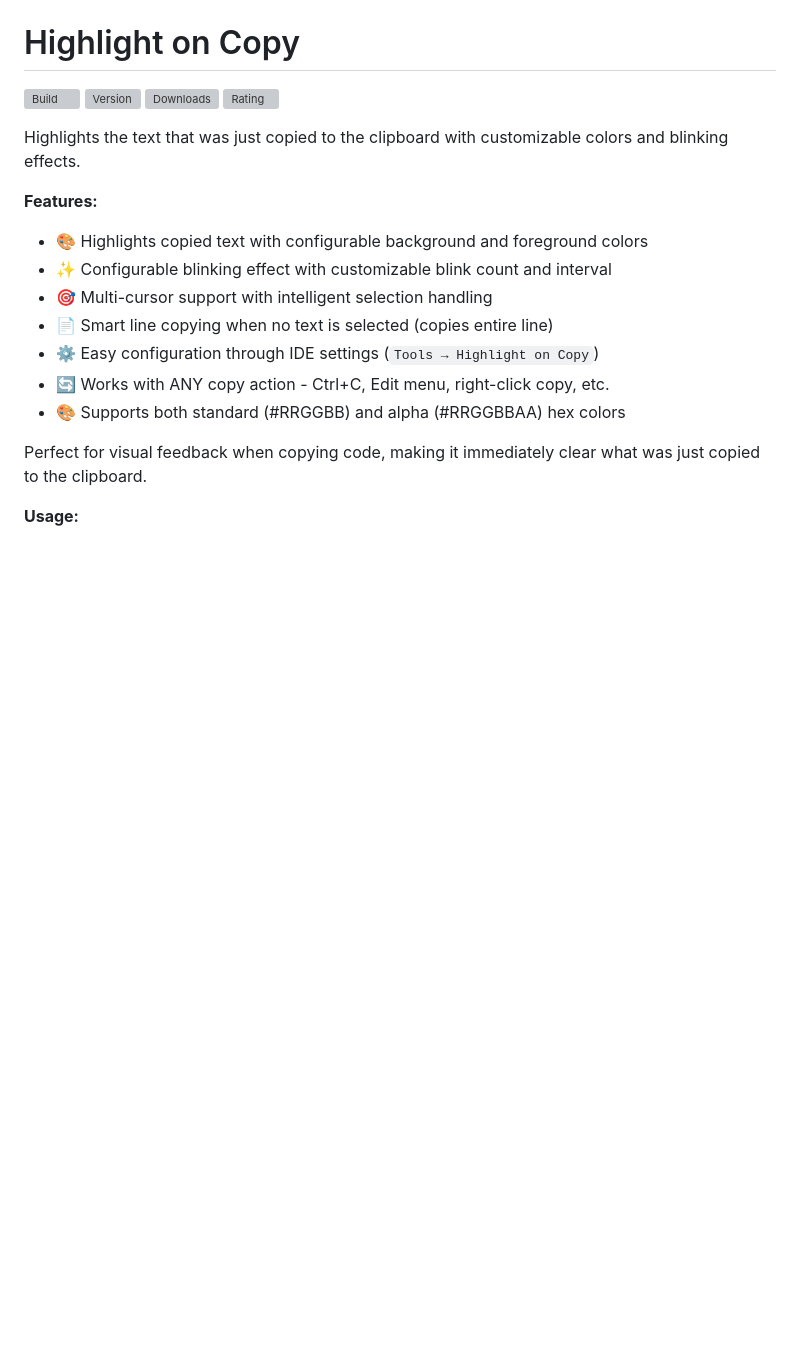
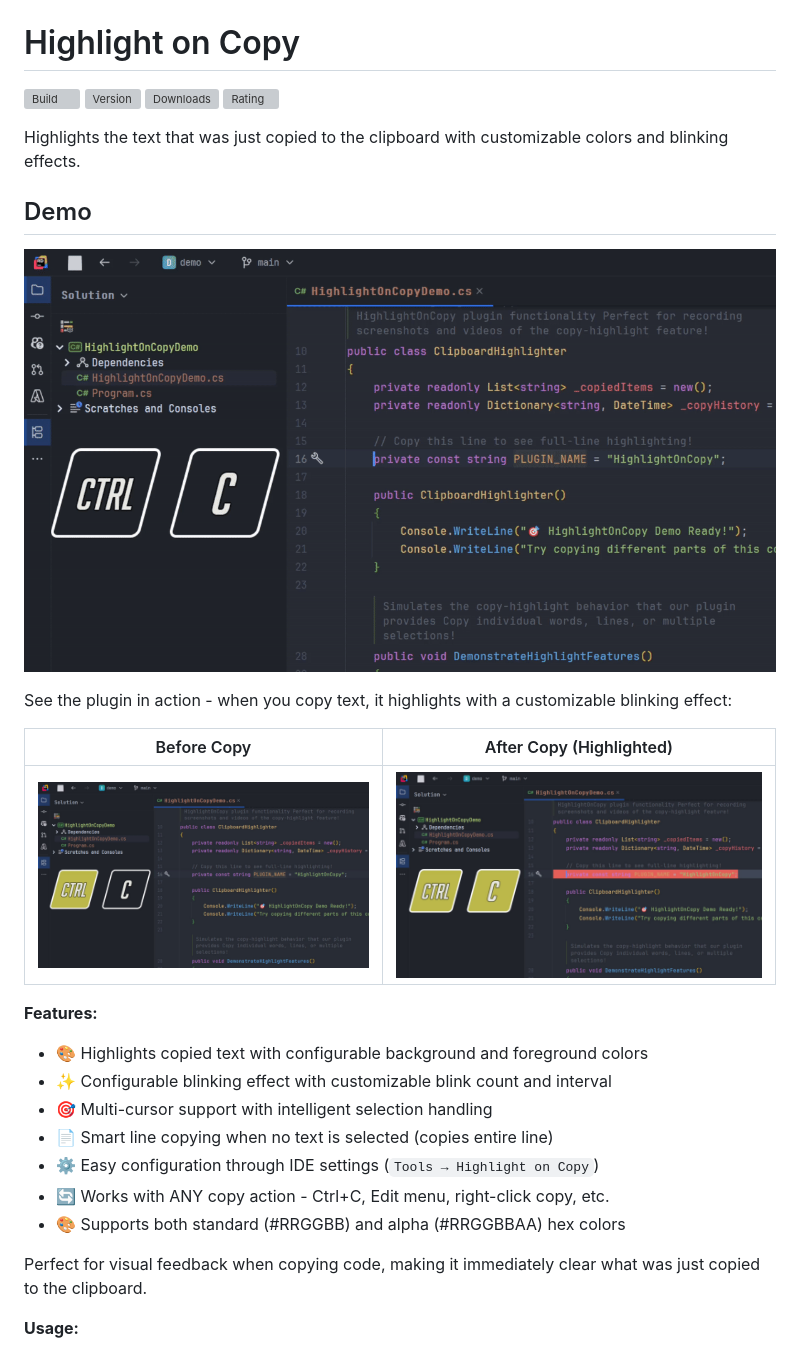
Before and after one commit to Hazzajenko/Jetbrains-Highlight-on-Copy, a Markdown page: README.md, the part around one of its changes. GitHub-like rendering; pictures changed too: demo.gif (added), image1.jpg (added), image2.jpg (added); blank space fills up the shorter version; grey boxes are pictures that could not be loaded.

Commit message:
Update README with demo section and add demo images; enhance .gitignore

```diff
--- a/README.md
+++ b/README.md
@@ -7,6 +7,16 @@
 
 <!-- Plugin description -->
 Highlights the text that was just copied to the clipboard with customizable colors and blinking effects.
+
+## Demo
+
+![Highlight on Copy Demo](demo.gif)
+
+See the plugin in action - when you copy text, it highlights with a customizable blinking effect:
+
+| Before Copy | After Copy (Highlighted) |
+|-------------|-------------------------|
+| ![Before Copy](image1.jpg) | ![After Copy](image2.jpg) |
 
 **Features:**
 - 🎨 Highlights copied text with configurable background and foreground colors
```
Also changed, not shown: other parts of README.md (+2 -0 lines), 1 other file.
